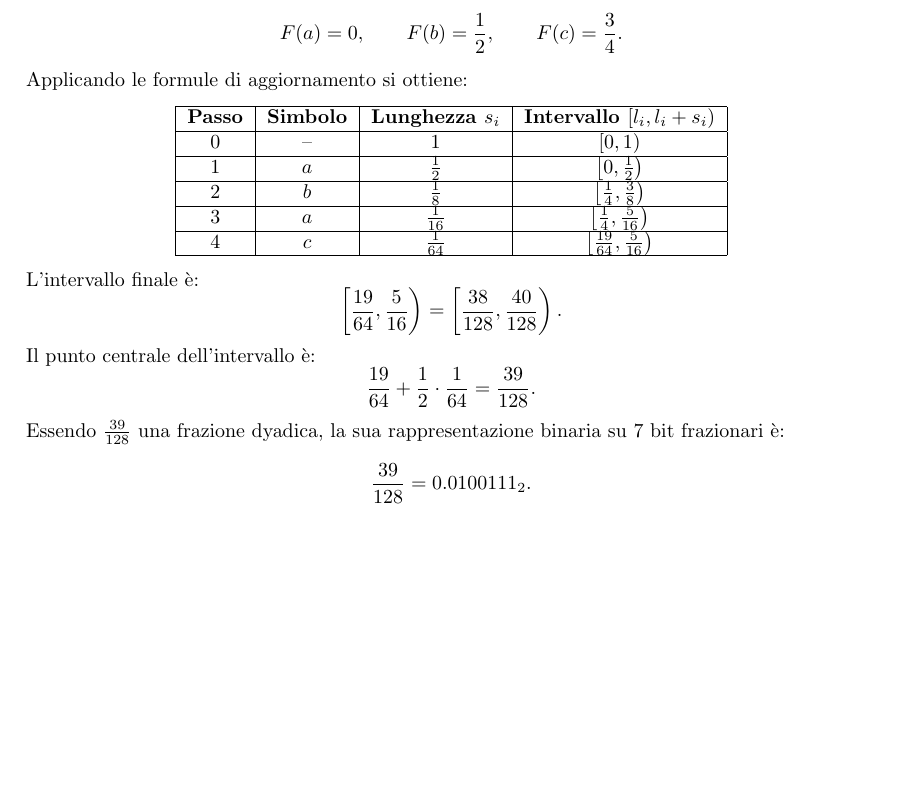
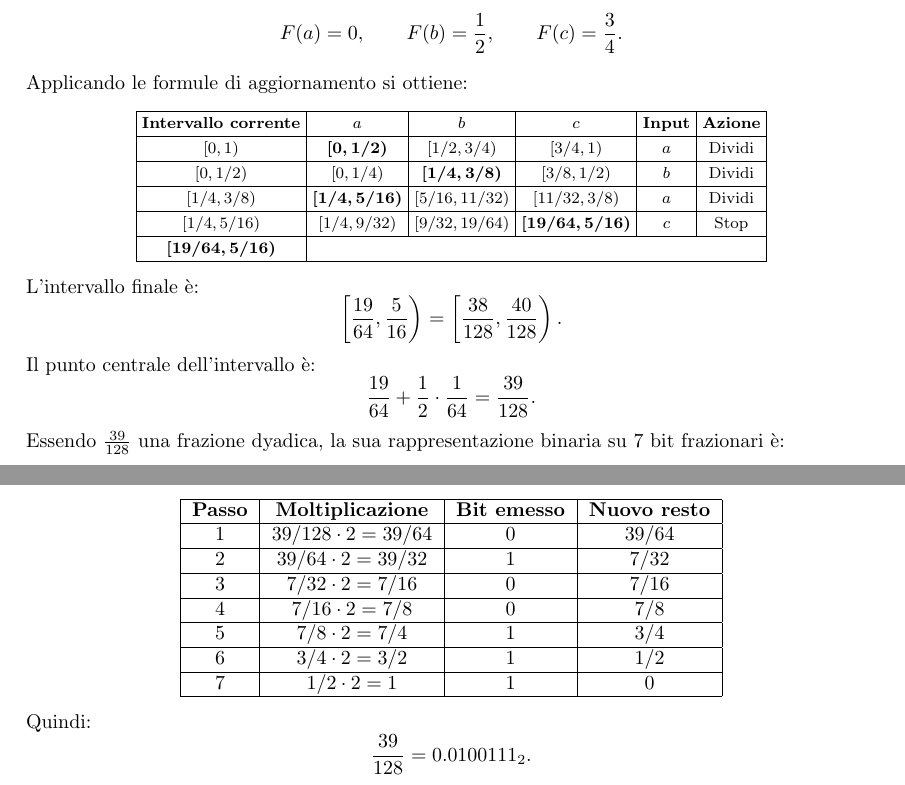
Before and after one commit to dippanz/information-theory, a LaTeX document (main.tex): part of page 46 of 48 before the commit and two parts of pages 46 and 47 of 49 after it, the two joined at a grey line, cut so that both start at the same text, the shorter picture padded with empty space. Compiled offline with pdfLaTeX.

Commit message:
Add detailed interval and binary tables
Replace the simple 4-column step table with a compact, formatted multicolumn table showing current interval and subintervals for symbols a, b, c, plus Input and Action columns; adjust tabcolsep, font size and row spacing for better layout. Also add a new table that shows the step-by-step binary expansion (multiplications, emitted bits, remainders) of 39/128 to produce the 7-bit fractional representation.

```diff
--- a/main.tex
+++ b/main.tex
@@ -2243,15 +2243,20 @@ Con l'ordine $a<b<c$, le probabilità cumulative sono:
 \]
 Applicando le formule di aggiornamento si ottiene:
 \begin{center}
-    \begin{tabular}{|c|c|c|c|}
-        \hline
-        \textbf{Passo} & \textbf{Simbolo} & \textbf{Lunghezza $s_i$} & \textbf{Intervallo $[l_i,l_i+s_i)$}       \\ \hline
-        $0$            & --               & $1$                      & $[0,1)$                                   \\ \hline
-        $1$            & $a$              & $\frac{1}{2}$            & $\left[0,\frac{1}{2}\right)$              \\ \hline
-        $2$            & $b$              & $\frac{1}{8}$            & $\left[\frac{1}{4},\frac{3}{8}\right)$    \\ \hline
-        $3$            & $a$              & $\frac{1}{16}$           & $\left[\frac{1}{4},\frac{5}{16}\right)$   \\ \hline
-        $4$            & $c$              & $\frac{1}{64}$           & $\left[\frac{19}{64},\frac{5}{16}\right)$ \\ \hline
-    \end{tabular}
+    \begingroup
+    \footnotesize
+    \setlength{\tabcolsep}{3pt}
+    \renewcommand{\arraystretch}{1.28}
+    \begin{tabular}{|c|c|c|c|c|c|}
+        \hline
+        \textbf{Intervallo corrente} & \textbf{$a$}             & \textbf{$b$}               & \textbf{$c$}                & \textbf{Input} & \textbf{Azione} \\ \hline
+        $[0,1)$                      & $\boldsymbol{[0,1/2)}$   & $[1/2,3/4)$                & $[3/4,1)$                  & $a$            & Dividi          \\ \hline
+        $[0,1/2)$                    & $[0,1/4)$                & $\boldsymbol{[1/4,3/8)}$   & $[3/8,1/2)$                & $b$            & Dividi          \\ \hline
+        $[1/4,3/8)$                  & $\boldsymbol{[1/4,5/16)}$ & $[5/16,11/32)$             & $[11/32,3/8)$              & $a$            & Dividi          \\ \hline
+        $[1/4,5/16)$                 & $[1/4,9/32)$             & $[9/32,19/64)$             & $\boldsymbol{[19/64,5/16)}$ & $c$            & Stop            \\ \hline
+        $\boldsymbol{[19/64,5/16)}$  & \multicolumn{5}{c|}{}                                                                                              \\ \hline
+    \end{tabular}
+    \endgroup
 \end{center}
 L'intervallo finale è:
 \[
@@ -2266,6 +2271,20 @@ Il punto centrale dell'intervallo è:
     \frac{39}{128}.
 \]
 Essendo $\frac{39}{128}$ una frazione dyadica, la sua rappresentazione binaria su $7$ bit frazionari è:
+\begin{center}
+    \begin{tabular}{|c|c|c|c|}
+        \hline
+        \textbf{Passo} & \textbf{Moltiplicazione} & \textbf{Bit emesso} & \textbf{Nuovo resto} \\ \hline
+        $1$            & $39/128\cdot 2=39/64$    & $0$                 & $39/64$              \\ \hline
+        $2$            & $39/64\cdot 2=39/32$     & $1$                 & $7/32$               \\ \hline
+        $3$            & $7/32\cdot 2=7/16$       & $0$                 & $7/16$               \\ \hline
+        $4$            & $7/16\cdot 2=7/8$        & $0$                 & $7/8$                \\ \hline
+        $5$            & $7/8\cdot 2=7/4$         & $1$                 & $3/4$                \\ \hline
+        $6$            & $3/4\cdot 2=3/2$         & $1$                 & $1/2$                \\ \hline
+        $7$            & $1/2\cdot 2=1$           & $1$                 & $0$                  \\ \hline
+    \end{tabular}
+\end{center}
+Quindi:
 \[
     \frac{39}{128}
     =
```
